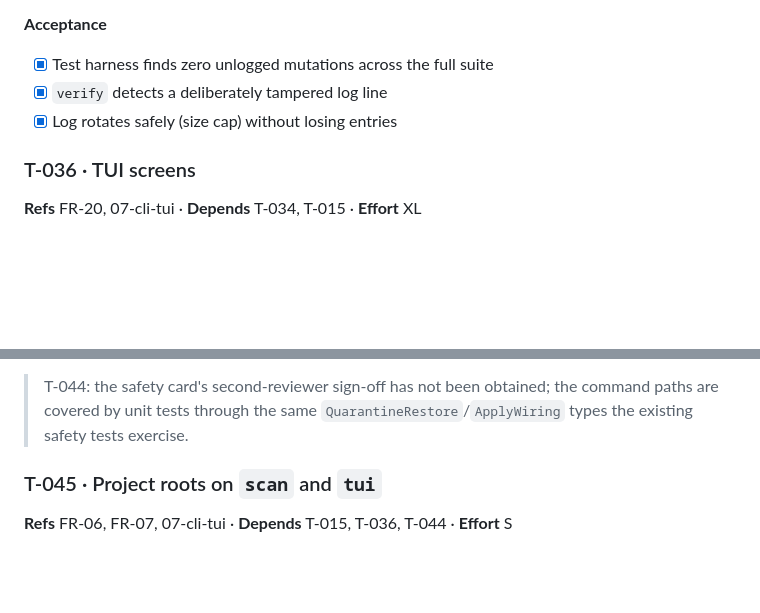
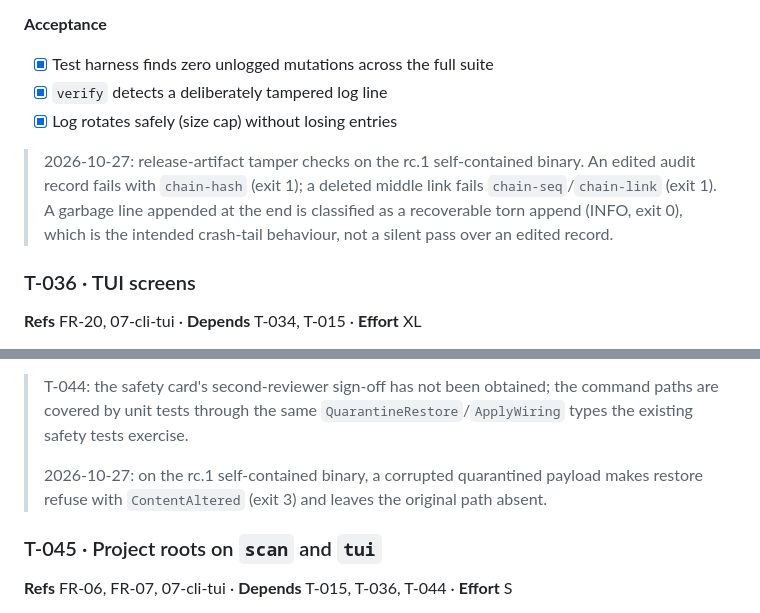
Before and after one commit to SudoScraTchY/coppice, a Markdown page: SDD/tasks/phase-3-v0.3-apply.md, 2 parts joined by grey strips. Drawn GitHub-style; blank space fills up the shorter version.

Commit message:
T-043: verify the release artifact's tamper refusals
On the rc.1 self-contained binary, corrupting a quarantined payload makes
restore refuse with ContentAltered (exit 3) and leaves the original path
absent; editing an audit record fails verify with chain-hash; deleting a
middle link fails chain-seq/chain-link; appending garbage is classified
as a recoverable torn tail (INFO), by design.

The agenda, T-035/T-044 cards and release notes record the checks for the
second safety reviewer. The human gate remains open.

```diff
--- a/SDD/tasks/phase-3-v0.3-apply.md
+++ b/SDD/tasks/phase-3-v0.3-apply.md
@@ -61,6 +61,11 @@ Exit criteria per 12-roadmap.
 - [x] Test harness finds zero unlogged mutations across the full suite
 - [x] `verify` detects a deliberately tampered log line
 - [x] Log rotates safely (size cap) without losing entries
+
+> 2026-10-27: release-artifact tamper checks on the rc.1 self-contained binary. An edited audit record
+> fails with `chain-hash` (exit 1); a deleted middle link fails `chain-seq`/`chain-link` (exit 1). A
+> garbage line appended at the end is classified as a recoverable torn append (INFO, exit 0), which is
+> the intended crash-tail behaviour, not a silent pass over an edited record.
 
 ### T-036 · TUI screens
 **Refs** FR-20, 07-cli-tui · **Depends** T-034, T-015 · **Effort** XL
@@ -140,6 +145,9 @@ Exit criteria per 12-roadmap.
 
 > T-044: the safety card's second-reviewer sign-off has not been obtained; the command paths are covered by
 > unit tests through the same `QuarantineRestore`/`ApplyWiring` types the existing safety tests exercise.
+>
+> 2026-10-27: on the rc.1 self-contained binary, a corrupted quarantined payload makes restore refuse
+> with `ContentAltered` (exit 3) and leaves the original path absent.
 
 ### T-045 · Project roots on `scan` and `tui`
 **Refs** FR-06, FR-07, 07-cli-tui · **Depends** T-015, T-036, T-044 · **Effort** S
```
Also changed, not shown: SDD/AGENDA.md (+1 -0 lines), docs/release-notes-v0.4.md (+2 -0 lines).
